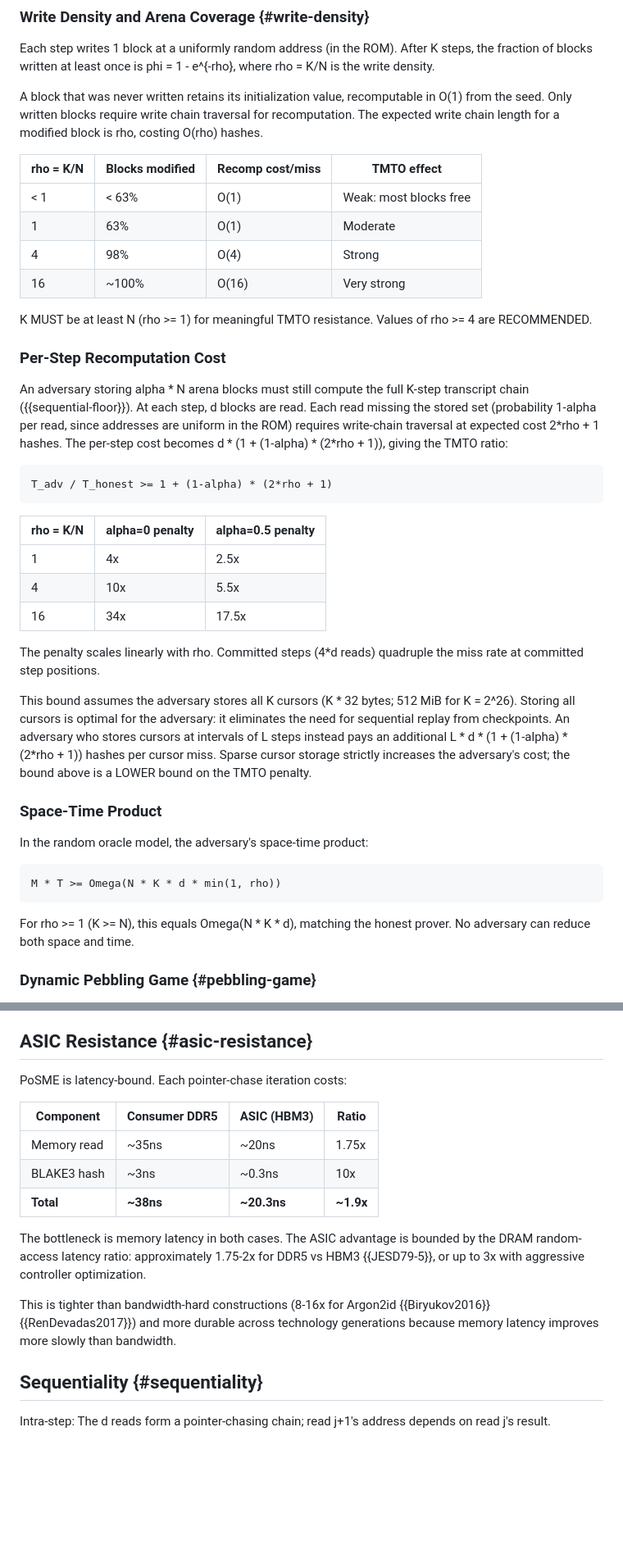
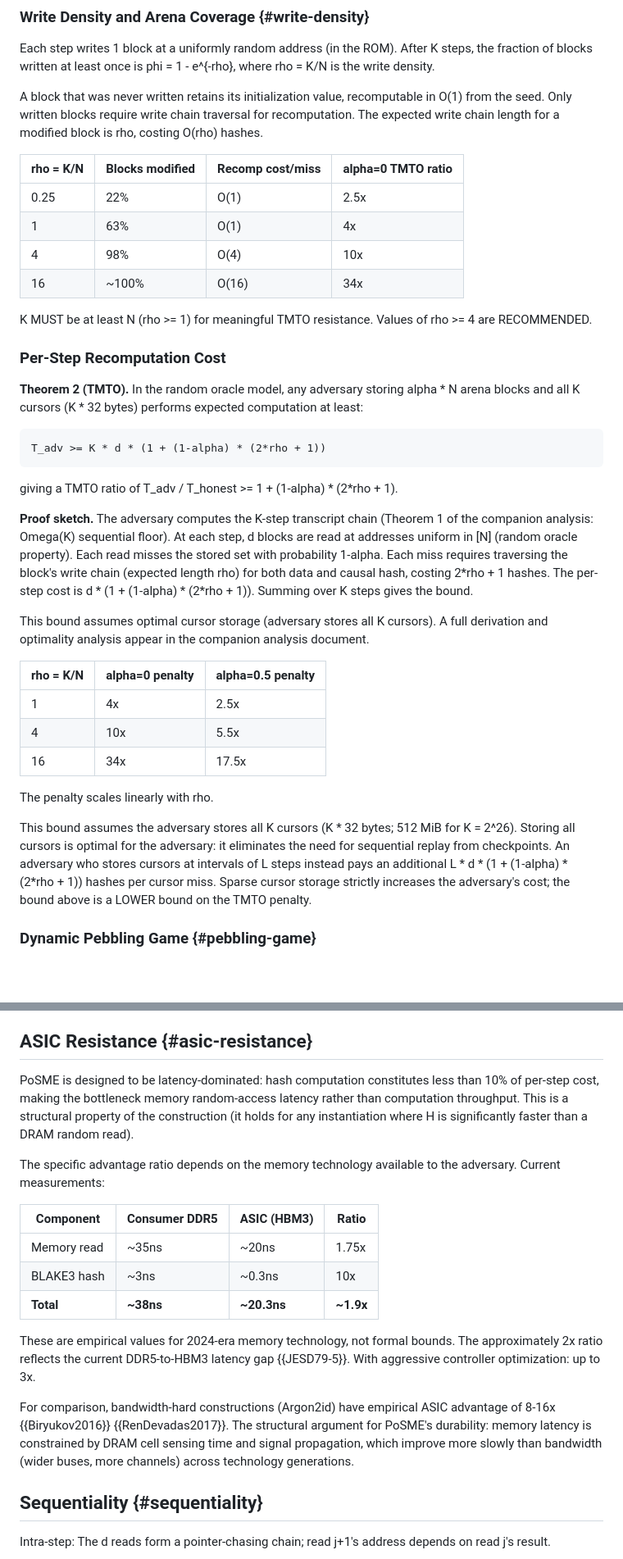
Before and after one commit to LF-Decentralized-Trust-labs/proof-of-effort, a Markdown page: draft-condrey-cfrg-posme.md, 2 parts joined by grey strips. Shown at 82% size. GitHub-like rendering; blank space fills up the shorter version.

Commit message:
refactor: remove committed steps, add threat model and theorem statements, label ASIC as empirical, downgrade verification impossibility to conjecture

```diff
--- a/draft-condrey-cfrg-posme.md
+++ b/draft-condrey-cfrg-posme.md
@@ -619,29 +623,41 @@ recomputable in O(1) from the seed. Only written blocks require
 write chain traversal for recomputation. The expected write chain
 length for a modified block is rho, costing O(rho) hashes.
 
-| rho = K/N | Blocks modified | Recomp cost/miss | TMTO effect |
+| rho = K/N | Blocks modified | Recomp cost/miss | alpha=0 TMTO ratio |
 |---|---|---|---|
-| < 1 | < 63% | O(1) | Weak: most blocks free |
-| 1 | 63% | O(1) | Moderate |
-| 4 | 98% | O(4) | Strong |
-| 16 | ~100% | O(16) | Very strong |
+| 0.25 | 22% | O(1) | 2.5x |
+| 1 | 63% | O(1) | 4x |
+| 4 | 98% | O(4) | 10x |
+| 16 | ~100% | O(16) | 34x |
 
 K MUST be at least N (rho >= 1) for meaningful TMTO resistance.
 Values of rho >= 4 are RECOMMENDED.
 
 ### Per-Step Recomputation Cost
 
-An adversary storing alpha \* N arena blocks must still compute
-the full K-step transcript chain ({{sequential-floor}}). At
-each step, d blocks are read. Each read missing the stored set
-(probability 1-alpha per read, since addresses are uniform in
-the ROM) requires write-chain traversal at expected cost
-2\*rho + 1 hashes. The per-step cost becomes
-d \* (1 + (1-alpha) \* (2\*rho + 1)), giving the TMTO ratio:
+**Theorem 2 (TMTO).** In the random oracle model, any adversary
+storing alpha \* N arena blocks and all K cursors (K \* 32 bytes)
+performs expected computation at least:
 
 ~~~ artwork
-T_adv / T_honest >= 1 + (1-alpha) * (2*rho + 1)
+T_adv >= K * d * (1 + (1-alpha) * (2*rho + 1))
 ~~~
+
+giving a TMTO ratio of T\_adv / T\_honest >= 1 + (1-alpha) \* (2\*rho + 1).
+
+**Proof sketch.** The adversary computes the K-step transcript
+chain (Theorem 1 of the companion analysis: Omega(K) sequential
+floor). At each step, d blocks are read at addresses uniform in
+\[N\] (random oracle property). Each read misses the stored set
+with probability 1-alpha. Each miss requires traversing the
+block's write chain (expected length rho) for both data and
+causal hash, costing 2\*rho + 1 hashes. The per-step cost is
+d \* (1 + (1-alpha) \* (2\*rho + 1)). Summing over K steps gives
+the bound.
+
+This bound assumes optimal cursor storage (adversary stores all
+K cursors). A full derivation and optimality analysis appear in
+the companion analysis document.
 
 | rho = K/N | alpha=0 penalty | alpha=0.5 penalty |
 |---|---|---|
@@ -649,8 +665,7 @@ T_adv / T_honest >= 1 + (1-alpha) * (2*rho + 1)
 | 4 | 10x | 5.5x |
 | 16 | 34x | 17.5x |
 
-The penalty scales linearly with rho. Committed steps (4\*d
-reads) quadruple the miss rate at committed step positions.
+The penalty scales linearly with rho.
 
 This bound assumes the adversary stores all K cursors
 (K \* 32 bytes; 512 MiB for K = 2^26). Storing all cursors is
@@ -660,17 +675,6 @@ intervals of L steps instead pays an additional L \* d \*
 (1 + (1-alpha) \* (2\*rho + 1)) hashes per cursor miss. Sparse
 cursor storage strictly increases the adversary's cost; the
 bound above is a LOWER bound on the TMTO penalty.
-
-### Space-Time Product
-
-In the random oracle model, the adversary's space-time product:
-
-~~~ artwork
-M * T >= Omega(N * K * d * min(1, rho))
-~~~
-
-For rho >= 1 (K >= N), this equals Omega(N \* K \* d), matching
-the honest prover. No adversary can reduce both space and time.
 
 ### Dynamic Pebbling Game {#pebbling-game}
 
@@ -700,7 +704,15 @@ in rho, not exponential.
 
 ## ASIC Resistance {#asic-resistance}
 
-PoSME is latency-bound. Each pointer-chase iteration costs:
+PoSME is designed to be latency-dominated: hash computation
+constitutes less than 10% of per-step cost, making the
+bottleneck memory random-access latency rather than computation
+throughput. This is a structural property of the construction
+(it holds for any instantiation where H is significantly faster
+than a DRAM random read).
+
+The specific advantage ratio depends on the memory technology
+available to the adversary. Current measurements:
 
 | Component | Consumer DDR5 | ASIC (HBM3) | Ratio |
 |---|---|---|---|
@@ -708,15 +720,18 @@ PoSME is latency-bound. Each pointer-chase iteration costs:
 | BLAKE3 hash | ~3ns | ~0.3ns | 10x |
 | **Total** | **~38ns** | **~20.3ns** | **~1.9x** |
 
-The bottleneck is memory latency in both cases. The ASIC
-advantage is bounded by the DRAM random-access latency ratio:
-approximately 1.75-2x for DDR5 vs HBM3 {{JESD79-5}}, or up to
-3x with aggressive controller optimization.
+These are empirical values for 2024-era memory technology, not
+formal bounds. The approximately 2x ratio reflects the current
+DDR5-to-HBM3 latency gap {{JESD79-5}}. With aggressive
+controller optimization: up to 3x.
 
-This is tighter than bandwidth-hard constructions (8-16x for
-Argon2id {{Biryukov2016}}{{RenDevadas2017}}) and more durable
-across technology generations because memory latency improves
-more slowly than bandwidth.
+For comparison, bandwidth-hard constructions (Argon2id) have
+empirical ASIC advantage of 8-16x {{Biryukov2016}}
+{{RenDevadas2017}}. The structural argument for PoSME's
+durability: memory latency is constrained by DRAM cell sensing
+time and signal propagation, which improve more slowly than
+bandwidth (wider buses, more channels) across technology
+generations.
 
 ## Sequentiality {#sequentiality}
 
```
Also changed, not shown: other parts of draft-condrey-cfrg-posme.md (+61 -61 lines).
